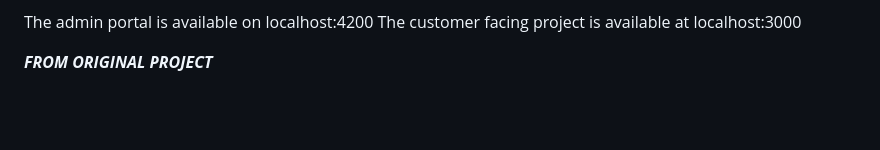
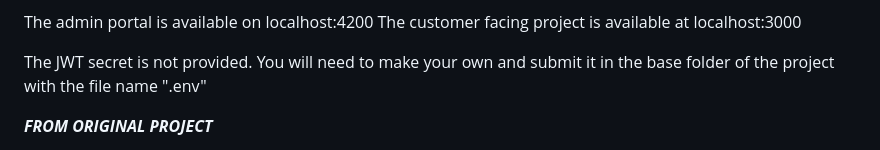
Before and after one commit to JSpivey23/CS-499, a Markdown page: README.md, the part around the change. Rendered like a GitHub page; blank space fills up the shorter version.

```diff
--- a/README.md
+++ b/README.md
@@ -9,6 +9,8 @@ Both portions of the project need to be run for this to run smoothly as the Angu
 
 The admin portal is available on localhost:4200
 The customer facing project is available at localhost:3000
+
+The JWT secret is not provided. You will need to make your own and submit it in the base folder of the project with the file name ".env"
 
 
 ***FROM ORIGINAL PROJECT***
```
